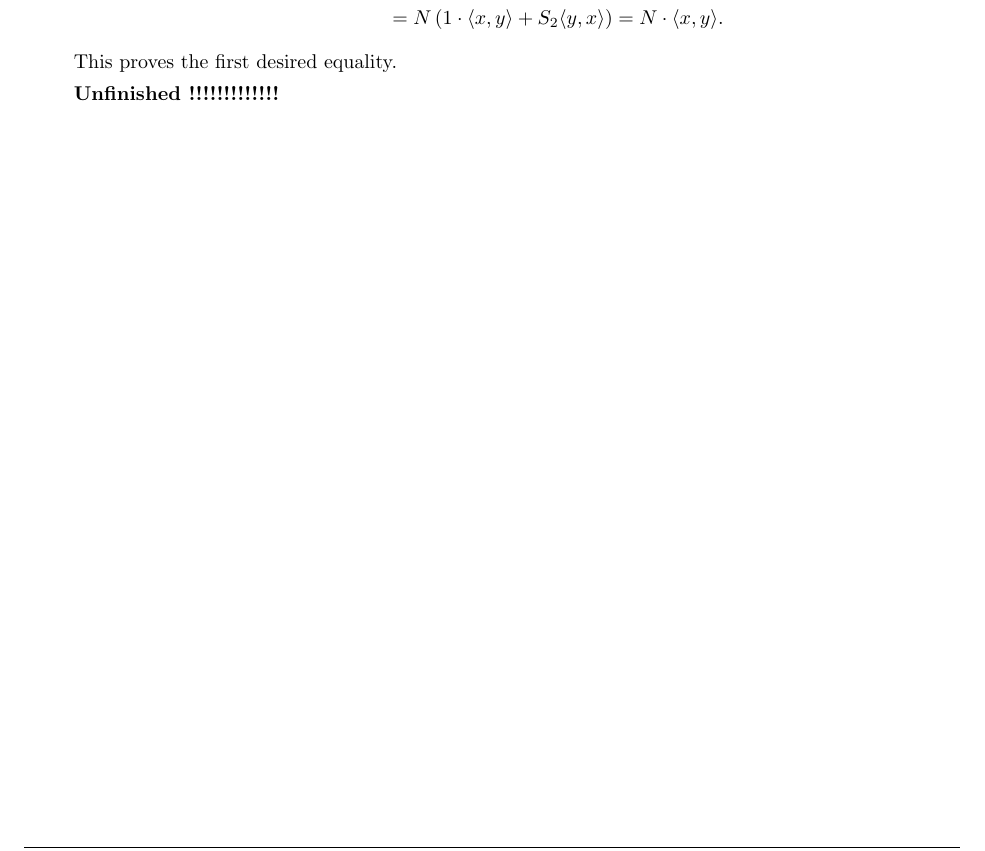
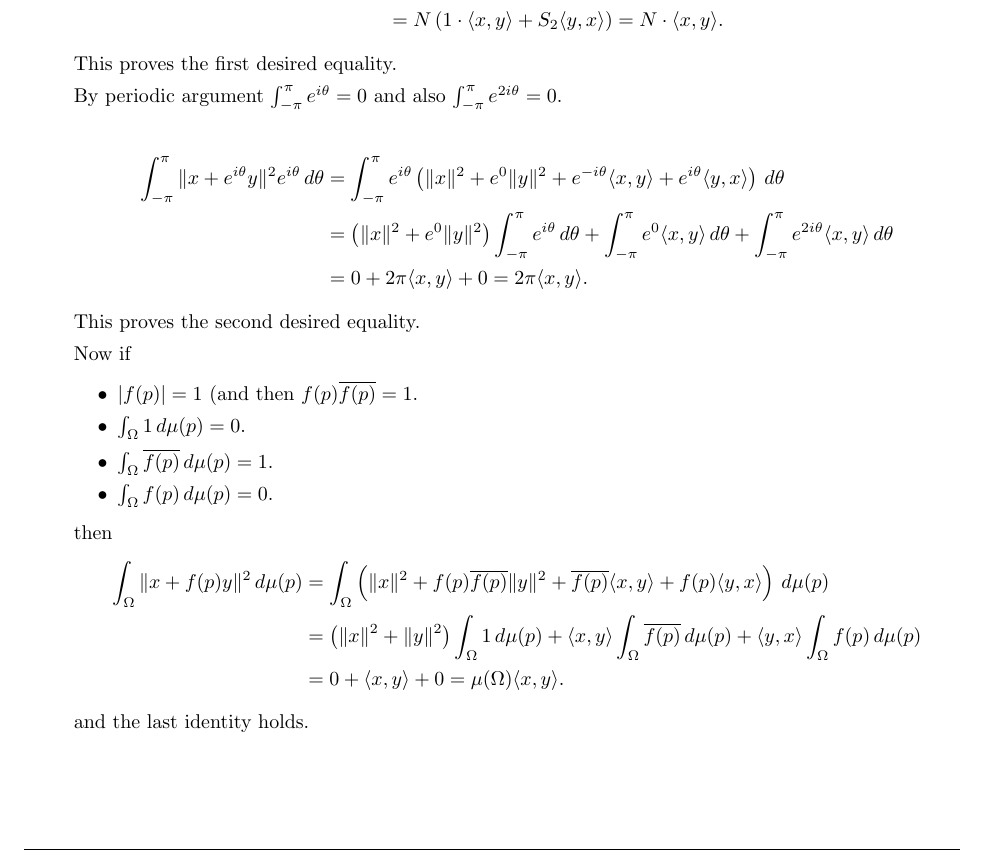
Before and after one commit to yotam-medini/mymath, a LaTeX thesis (rudin/fa/rudinfa-letter.tex, which reads rudin/fa/rudinfa12.tex): part of page 102 of 106, cut so that both start at the same text. Compiled offline with pdfLaTeX.

Commit message:
rudinfa exercise 12.2 done

```diff
--- a/rudin/fa/rudinfa12.tex
+++ b/rudin/fa/rudinfa12.tex
@@ -118,7 +109,40 @@ Now
 \end{align*}
 This proves the first desired equality.
 
-\unfinished
+By periodic argument \(\int_{-\pi}^\pi e^{i\theta} = 0\)
+and also \(\int_{-\pi}^\pi e^{2i\theta} = 0\).
+
+\begin{align*}
+\int_{-\pi}^\pi \|x + e^{i\theta} y\|^2 e^{i\theta}\,d\theta
+ &= \int_{-\pi}^\pi e^{i\theta}\left(\|x\|^2 + e^0\|y\|^2 +
+     e^{-i\theta}\lrangle{x, y} + e^{i\theta}\lrangle{y, x}\right) \,d\theta \\
+ &= \left(\|x\|^2 + e^0\|y\|^2 \right)\int_{-\pi}^\pi e^{i\theta}\,d\theta
+    + \int_{-\pi}^\pi e^0\lrangle{x, y}\,d\theta
+    + \int_{-\pi}^\pi e^{2i\theta}\lrangle{x, y}\,d\theta \\
+ &= 0 + 2\pi \lrangle{x, y} + 0 =  2\pi \lrangle{x, y}.
+\end{align*}
+This proves the second desired equality.
+
+Now if
+\begin{itemize}
+\item \(|f(p)| = 1\) (and then \(f(p)\overline{f(p)}=1\).
+\item \(\int_\Omega 1\,d\mu(p) = 0\).
+\item \(\int_\Omega \overline{f(p)}\,d\mu(p) = 1\).
+\item \(\int_\Omega f(p)\,d\mu(p) = 0\).
+\end{itemize}
+then
+\begin{align*}
+\int_\Omega \|x + f(p)y\|^2 \,d\mu(p)
+ &= \int_\Omega \left(\|x\|^2 + f(p)\overline{f(p)}\|y\|^2
+   + \overline{f(p)}\lrangle{x, y}
+   + f(p)\lrangle{y, x}\right)\,d\mu(p) \\
+ &= \left(\|x\|^2 + \|y\|^2\right)\int_\Omega 1\,d\mu(p)
+    + \lrangle{x, y}\int_\Omega \overline{f(p)}\,d\mu(p)
+    + \lrangle{y, x}\int_\Omega f(p)\,d\mu(p) \\
+ &= 0 + \lrangle{x, y} + 0 = \mu(\Omega)\lrangle{x, y}.
+\end{align*}
+and the last identity holds.
+
 
 %%%%%%%%%%%%%%%
 \end{enumerate}
```
Also changed, not shown: rudin/fa/rudinfa12.tex (9 more changed lines).
